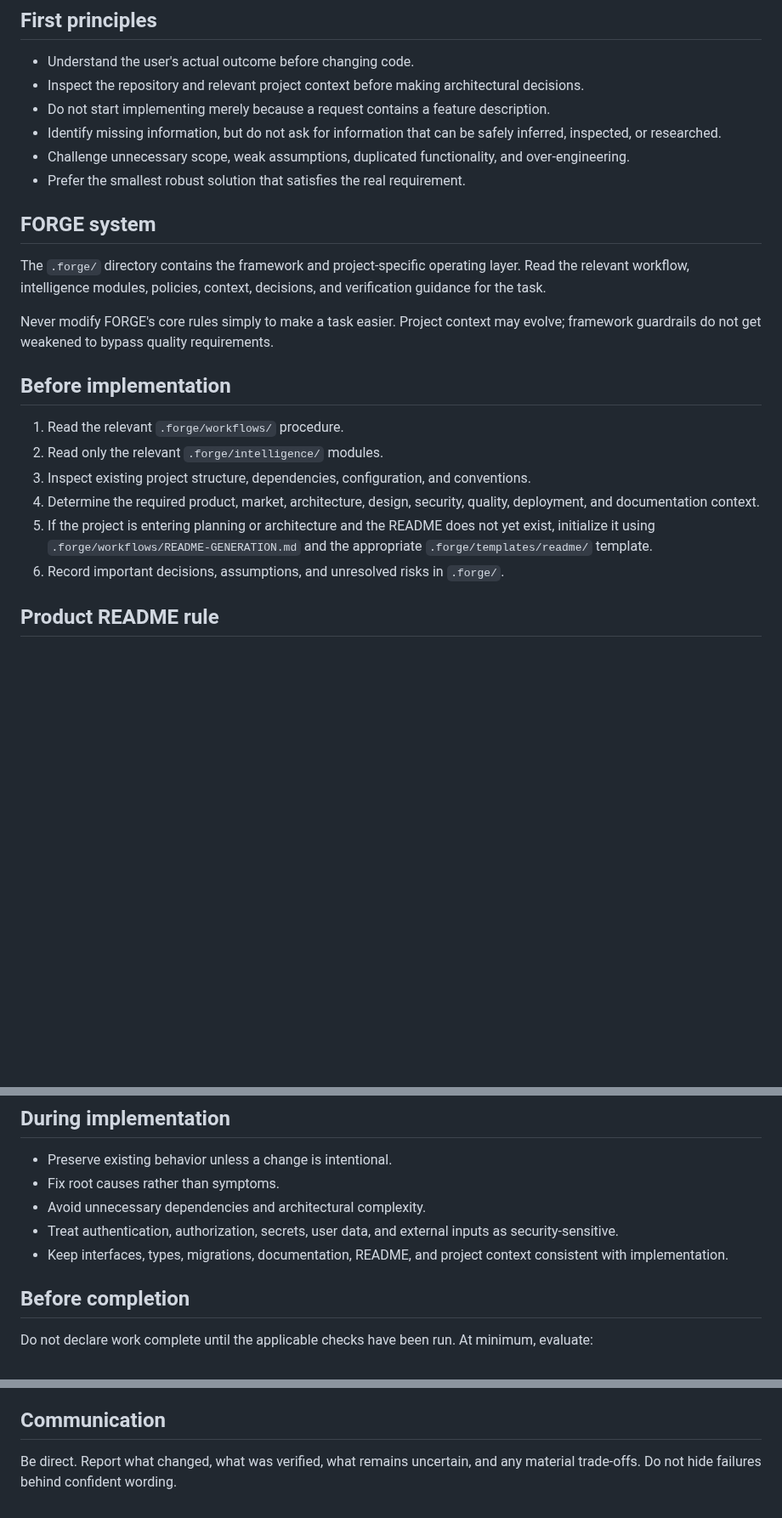
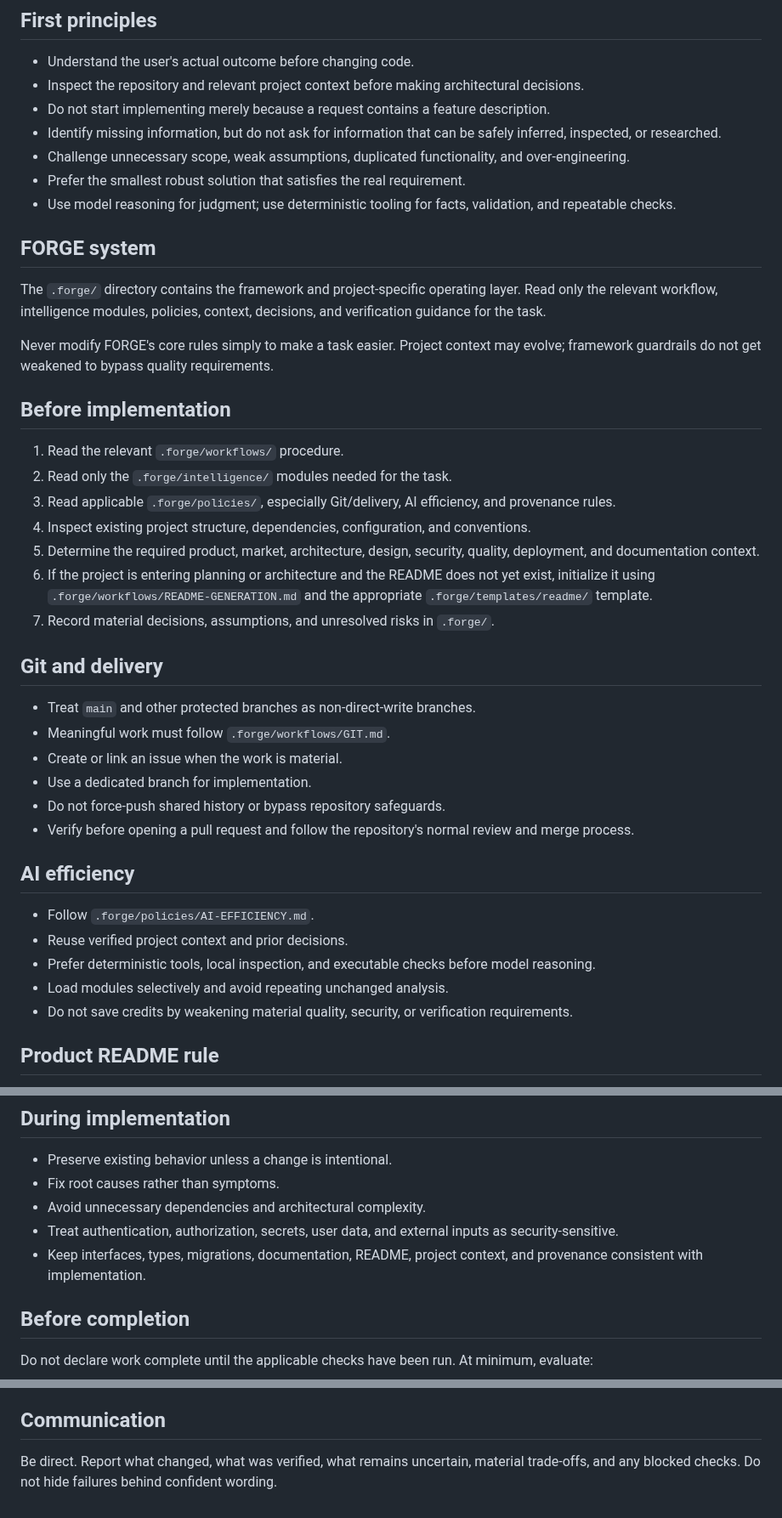
Before and after one commit to gODtECH-Ctl-Create/gODtECH-FORGE, a Markdown page: AGENTS.md, 3 parts joined by grey strips. Shown at 85% size. Drawn GitHub-style; blank space fills up the shorter version.

Commit message:
Wire Git workflow and AI efficiency into agent contract

```diff
--- a/AGENTS.md
+++ b/AGENTS.md
@@ -10,21 +10,40 @@ You are operating inside a repository that follows gODtECH FORGE.
 - Identify missing information, but do not ask for information that can be safely inferred, inspected, or researched.
 - Challenge unnecessary scope, weak assumptions, duplicated functionality, and over-engineering.
 - Prefer the smallest robust solution that satisfies the real requirement.
+- Use model reasoning for judgment; use deterministic tooling for facts, validation, and repeatable checks.
 
 ## FORGE system
 
-The `.forge/` directory contains the framework and project-specific operating layer. Read the relevant workflow, intelligence modules, policies, context, decisions, and verification guidance for the task.
+The `.forge/` directory contains the framework and project-specific operating layer. Read only the relevant workflow, intelligence modules, policies, context, decisions, and verification guidance for the task.
 
 Never modify FORGE's core rules simply to make a task easier. Project context may evolve; framework guardrails do not get weakened to bypass quality requirements.
 
 ## Before implementation
 
 1. Read the relevant `.forge/workflows/` procedure.
-2. Read only the relevant `.forge/intelligence/` modules.
-3. Inspect existing project structure, dependencies, configuration, and conventions.
-4. Determine the required product, market, architecture, design, security, quality, deployment, and documentation context.
-5. If the project is entering planning or architecture and the README does not yet exist, initialize it using `.forge/workflows/README-GENERATION.md` and the appropriate `.forge/templates/readme/` template.
-6. Record important decisions, assumptions, and unresolved risks in `.forge/`.
+2. Read only the `.forge/intelligence/` modules needed for the task.
+3. Read applicable `.forge/policies/`, especially Git/delivery, AI efficiency, and provenance rules.
+4. Inspect existing project structure, dependencies, configuration, and conventions.
+5. Determine the required product, market, architecture, design, security, quality, deployment, and documentation context.
+6. If the project is entering planning or architecture and the README does not yet exist, initialize it using `.forge/workflows/README-GENERATION.md` and the appropriate `.forge/templates/readme/` template.
+7. Record material decisions, assumptions, and unresolved risks in `.forge/`.
+
+## Git and delivery
+
+- Treat `main` and other protected branches as non-direct-write branches.
+- Meaningful work must follow `.forge/workflows/GIT.md`.
+- Create or link an issue when the work is material.
+- Use a dedicated branch for implementation.
+- Do not force-push shared history or bypass repository safeguards.
+- Verify before opening a pull request and follow the repository's normal review and merge process.
+
+## AI efficiency
+
+- Follow `.forge/policies/AI-EFFICIENCY.md`.
+- Reuse verified project context and prior decisions.
+- Prefer deterministic tools, local inspection, and executable checks before model reasoning.
+- Load modules selectively and avoid repeating unchanged analysis.
+- Do not save credits by weakening material quality, security, or verification requirements.
 
 ## Product README rule
 
@@ -45,7 +64,7 @@ The agent must:
 - Fix root causes rather than symptoms.
 - Avoid unnecessary dependencies and architectural complexity.
 - Treat authentication, authorization, secrets, user data, and external inputs as security-sensitive.
-- Keep interfaces, types, migrations, documentation, README, and project context consistent with implementation.
+- Keep interfaces, types, migrations, documentation, README, project context, and provenance consistent with implementation.
 
 ## Before completion
 
@@ -64,4 +83,4 @@ If a required check cannot run, state that explicitly and identify why.
 
 ## Communication
 
-Be direct. Report what changed, what was verified, what remains uncertain, and any material trade-offs. Do not hide failures behind confident wording.
+Be direct. Report what changed, what was verified, what remains uncertain, material trade-offs, and any blocked checks. Do not hide failures behind confident wording.
```
